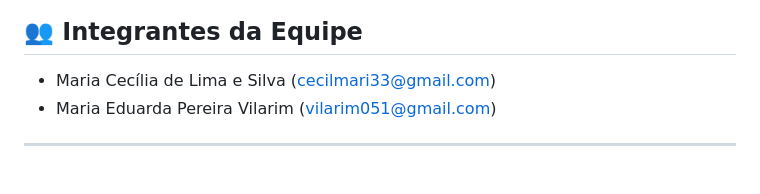
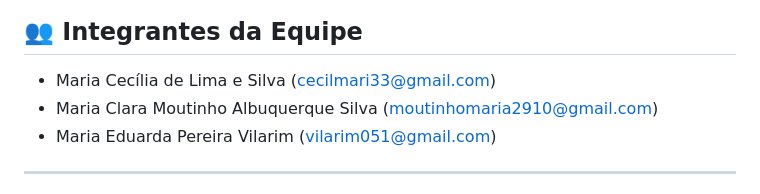
Before and after one commit to Cardio-Predict/cardio-predict-api, a Markdown page: README.md, the part around the change. GitHub-like rendering.

```diff
--- a/README.md
+++ b/README.md
@@ -77,6 +77,7 @@ Após iniciar o servidor, abra o seu navegador e acesse: http://localhost:5000
 
 ## 👥 Integrantes da Equipe
 - Maria Cecília de Lima e Silva (cecilmari33@gmail.com)
+- Maria Clara Moutinho Albuquerque Silva (moutinhomaria2910@gmail.com)
 - Maria Eduarda Pereira Vilarim (vilarim051@gmail.com)
 
 ---
```
